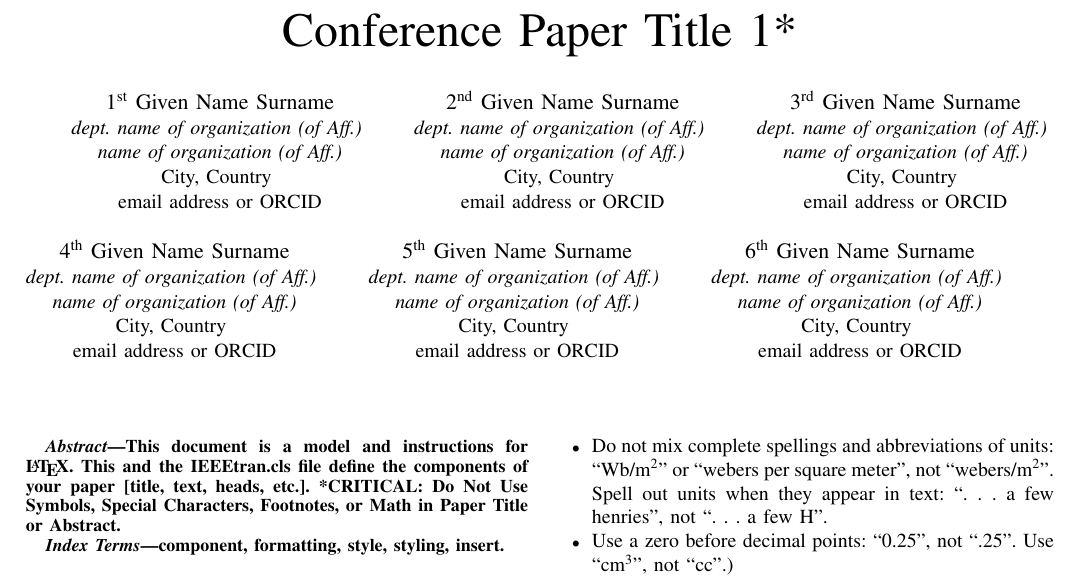
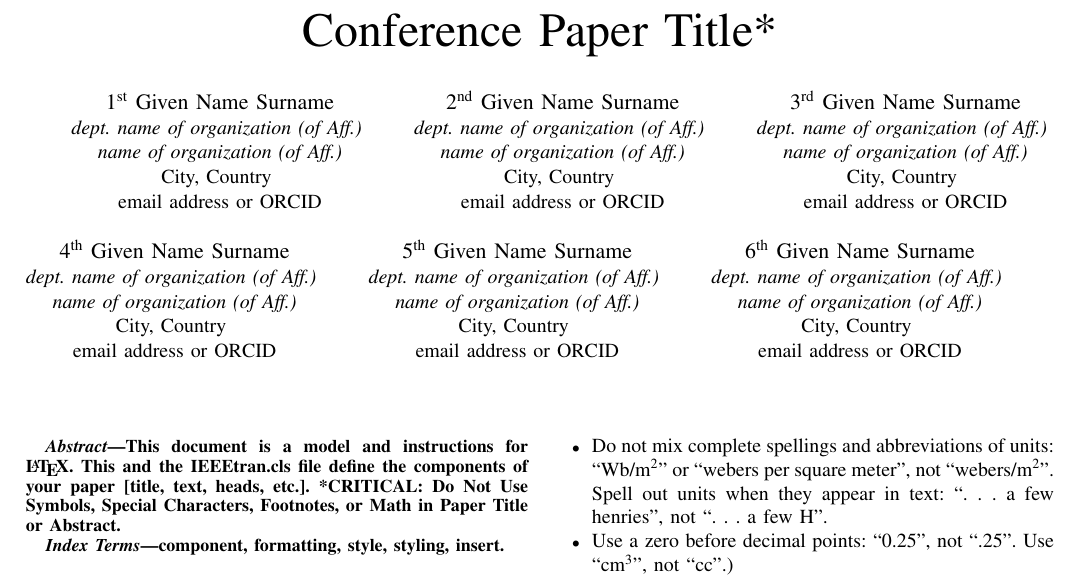
Before and after one commit to indramal/My_IEEE_Conf_Template, a LaTeX paper (main.tex): part of page 1 of 2, cut so that both start at the same text. Compiled offline with pdfLaTeX; a missing font is replaced by an installed copy or a similar font; a LaTeX package or settings file that is missing is left out.

Commit message:
Edit Temp

```diff
--- a/main.tex
+++ b/main.tex
@@ -24,7 +24,7 @@
 
 \begin{document}
 
-\title{Conference Paper Title 1*\\
+\title{Conference Paper Title*\\
     % {\footnotesize \textsuperscript{*}Note: Sub-titles are not captured for https://ieeexplore.ieee.org  and
     % should not be used}
     % \thanks{Identify applicable funding agency here. If none, delete this.}
```
Also changed, not shown: Ref.tex (+1 -1 lines), IEEE_Files/IEEEtran.bst (renamed from IEEEtran.bst), IEEE_Files/IEEEtran.cls (renamed from IEEEtran.cls), IEEE_Files/IEEEtranS.bst (renamed from IEEEtranS.bst), main.pdf, 8 other files.
